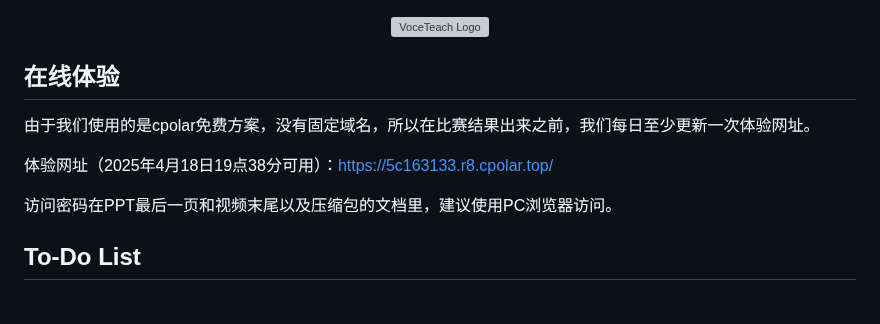
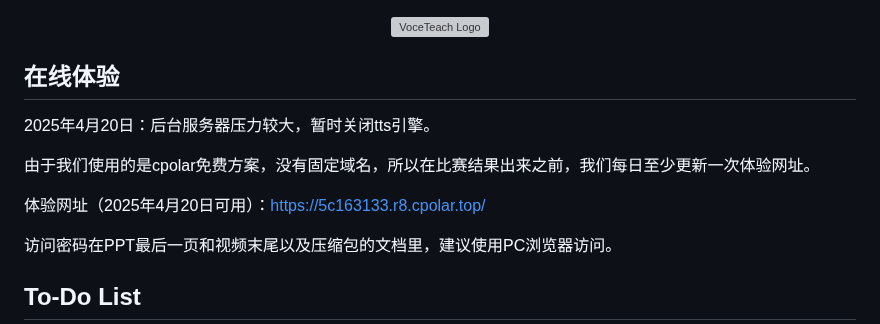
Before and after one commit to anonymous-fwwb/VoceTeach, a Markdown page: README.md, the part around the change. GitHub-like rendering; blank space fills up the shorter version; grey boxes are pictures that could not be loaded.

Commit message:
更新 README.md

```diff
--- a/README.md
+++ b/README.md
@@ -9,9 +9,11 @@
 
 ## 在线体验
 
+2025年4月20日：后台服务器压力较大，暂时关闭tts引擎。
+
 由于我们使用的是cpolar免费方案，没有固定域名，所以在比赛结果出来之前，我们每日至少更新一次体验网址。
 
-体验网址（2025年4月18日19点38分可用）：https://5c163133.r8.cpolar.top/
+体验网址（2025年4月20日可用）：https://5c163133.r8.cpolar.top/
 
 访问密码在PPT最后一页和视频末尾以及压缩包的文档里，建议使用PC浏览器访问。
 
```
